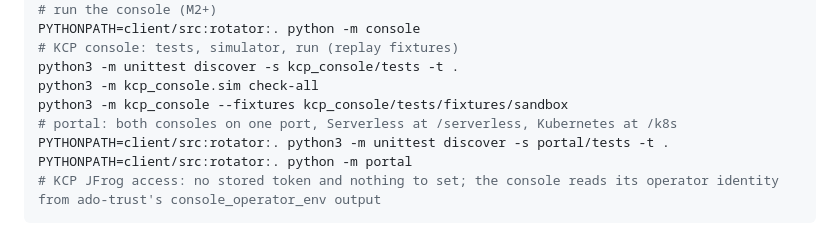
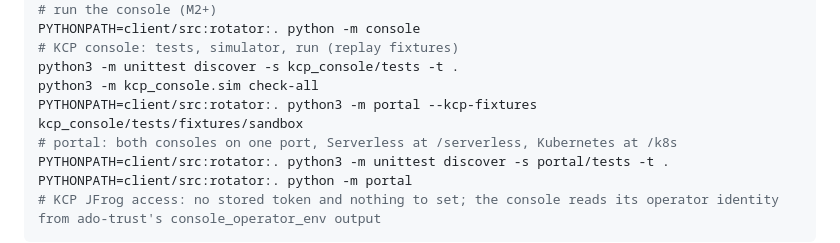
Before and after one commit to schundu007/jfrog-oidc-serverless, a Markdown page: CLAUDE.md, the part around the change. GitHub-like rendering.

Commit message:
CLAUDE.md: run the KCP console through the portal, not standalone
Co-Authored-By: Claude Opus 5.5 <noreply@anthropic.com>

```diff
--- a/CLAUDE.md
+++ b/CLAUDE.md
@@ -35,7 +35,7 @@ PYTHONPATH=client/src:rotator:. python -m console
 # KCP console: tests, simulator, run (replay fixtures)
 python3 -m unittest discover -s kcp_console/tests -t .
 python3 -m kcp_console.sim check-all
-python3 -m kcp_console --fixtures kcp_console/tests/fixtures/sandbox
+PYTHONPATH=client/src:rotator:. python3 -m portal --kcp-fixtures kcp_console/tests/fixtures/sandbox
 # portal: both consoles on one port, Serverless at /serverless, Kubernetes at /k8s
 PYTHONPATH=client/src:rotator:. python3 -m unittest discover -s portal/tests -t .
 PYTHONPATH=client/src:rotator:. python -m portal
```
